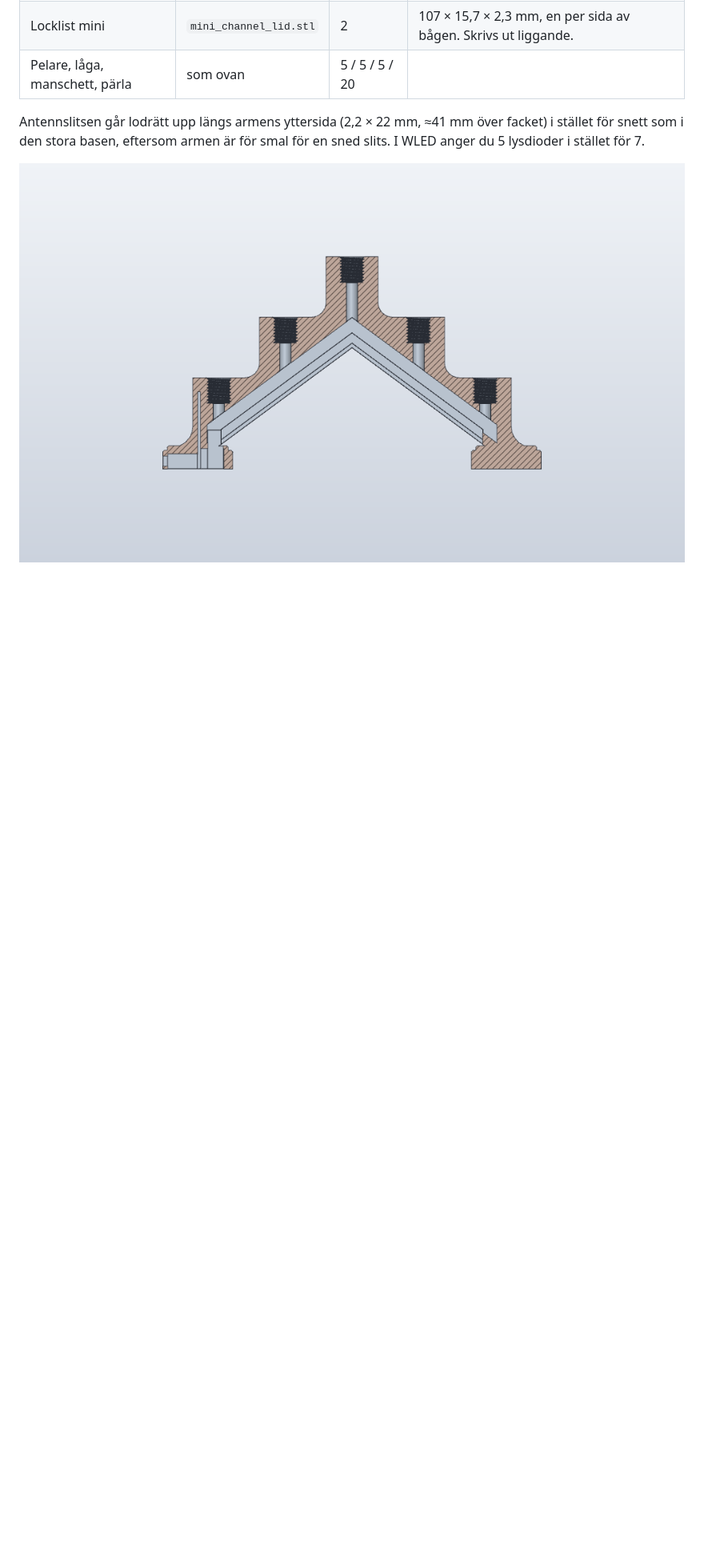
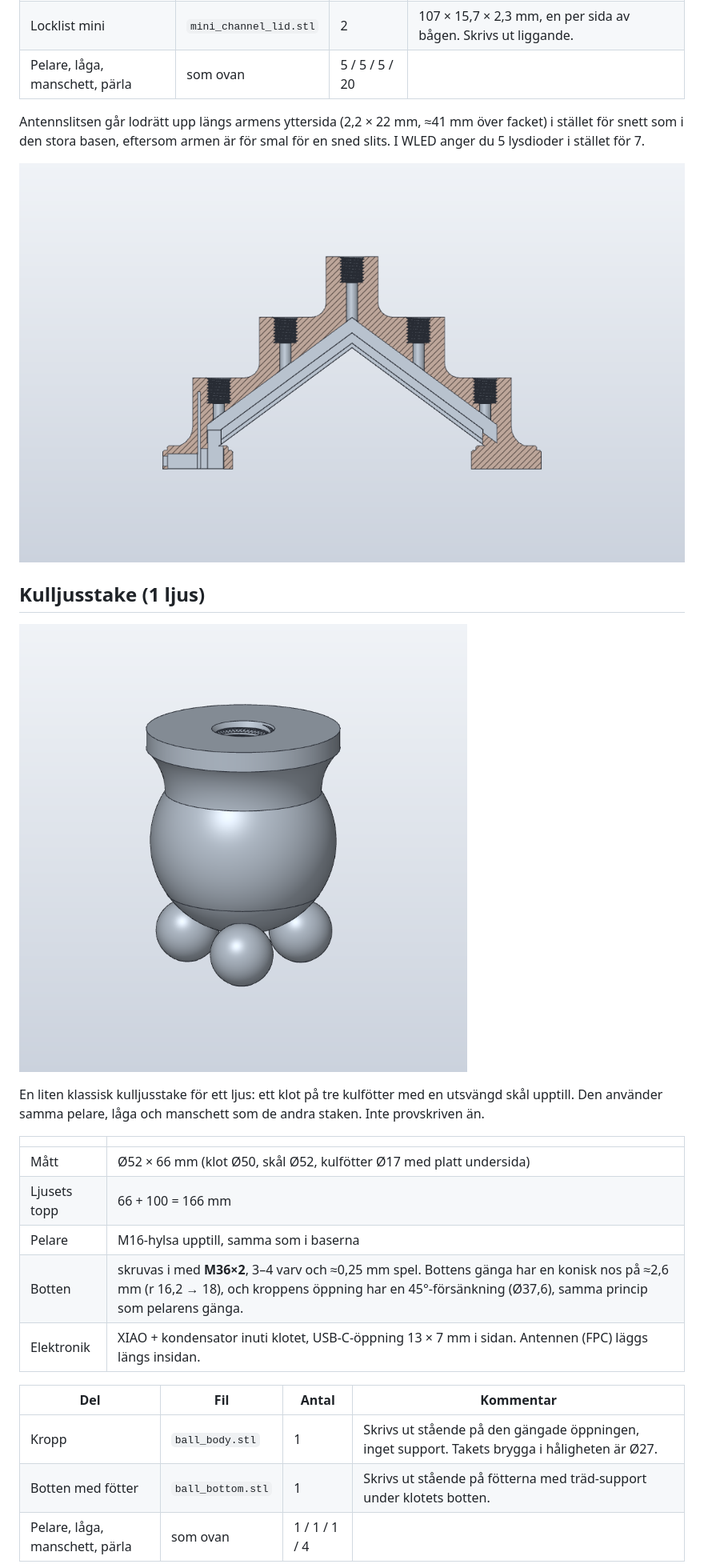
Before and after one commit to kalle309/rgbstaken, a Markdown page: README.md, the part around one of its changes. Shown at 80% size. GitHub-like rendering; pictures changed too: bilder/kulljusstake.png (added); blank space fills up the shorter version.

```diff
--- a/README.md
+++ b/README.md
@@ -86,3 +86,25 @@ Antennslitsen går lodrätt upp längs armens yttersida (2,2 × 22 mm, ≈41 mm
 den stora basen, eftersom armen är för smal för en sned slits. I WLED anger du 5 lysdioder i stället för 7.
 
 ![Minibasen i snitt](bilder/minibas_snitt.png)
+
+## Kulljusstake (1 ljus)
+
+![Kulljusstaken](bilder/kulljusstake.png)
+
+En liten klassisk kulljusstake för ett ljus: ett klot på tre kulfötter med en utsvängd skål upptill. Den använder
+samma pelare, låga och manschett som de andra staken. Inte provskriven än.
+
+| | |
+|---|---|
+| Mått | Ø52 × 66 mm (klot Ø50, skål Ø52, kulfötter Ø17 med platt undersida) |
+| Ljusets topp | 66 + 100 = 166 mm |
+| Pelare | M16-hylsa upptill, samma som i baserna |
+| Botten | skruvas i med **M36×2**, 3–4 varv och ≈0,25 mm spel. Bottens gänga har en konisk nos på ≈2,6 mm (r 16,2 → 18), och kroppens öppning har en 45°-försänkning (Ø37,6), samma princip som pelarens gänga. |
+| Elektronik | XIAO + kondensator inuti klotet, USB-C-öppning 13 × 7 mm i sidan. Antennen (FPC) läggs längs insidan. |
+
+| Del | Fil | Antal | Kommentar |
+|---|---|---|---|
+| Kropp | `ball_body.stl` | 1 | Skrivs ut stående på den gängade öppningen, inget support. Takets brygga i håligheten är Ø27. |
+| Botten med fötter | `ball_bottom.stl` | 1 | Skrivs ut stående på fötterna med träd-support under klotets botten. |
+| Pelare, låga, manschett, pärla | som ovan | 1 / 1 / 1 / 4 | |
+
```
Also changed, not shown: other parts of README.md (+5 -1 lines), CHANGELOG.md (+11 -0 lines), bilder/kulljusstake_ganga.png (added), bilder/kulljusstake_snitt.png (added), 3 other files.
